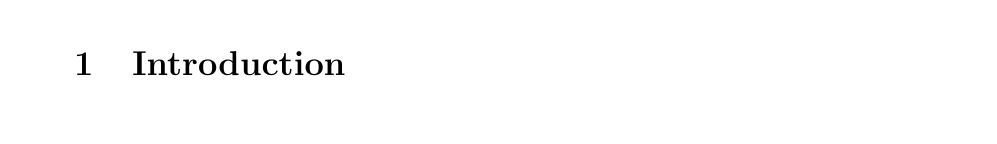
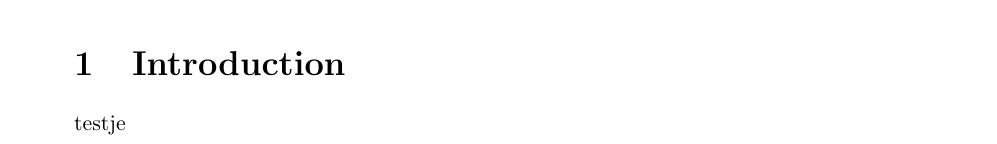
Before and after one commit to gvandier/TraineeReport, a LaTeX document (Documents/Stage/TraineeReport.tex): part of the page, cut so that both start at the same text. Compiled offline with pdfLaTeX.

Commit message:
Eerste eigen update proberen

```diff
--- a/Documents/Stage/TraineeReport.tex
+++ b/Documents/Stage/TraineeReport.tex
@@ -34,7 +34,7 @@
 }
 
 \section{Introduction}
-
+testje
 
 
 \end{document}
```
